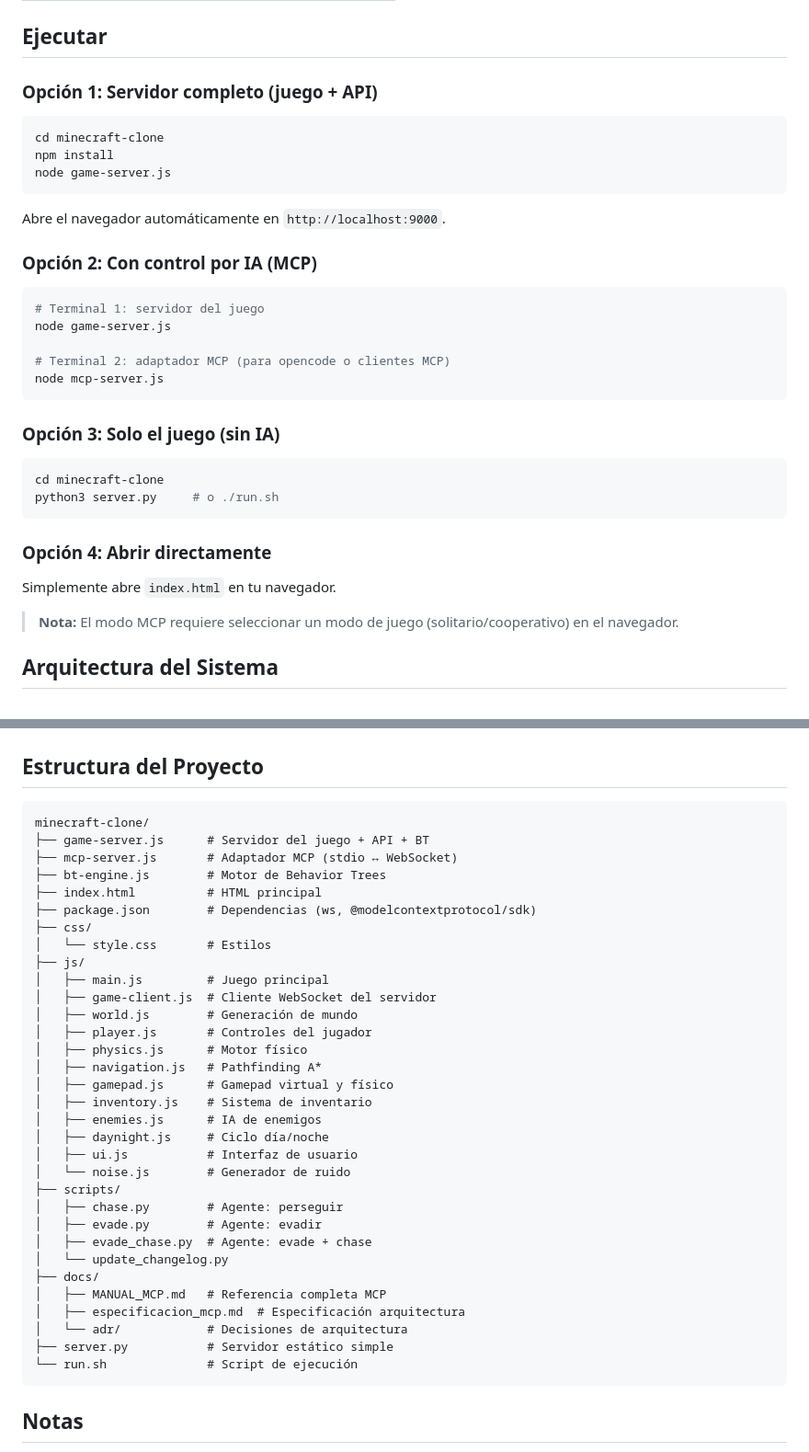
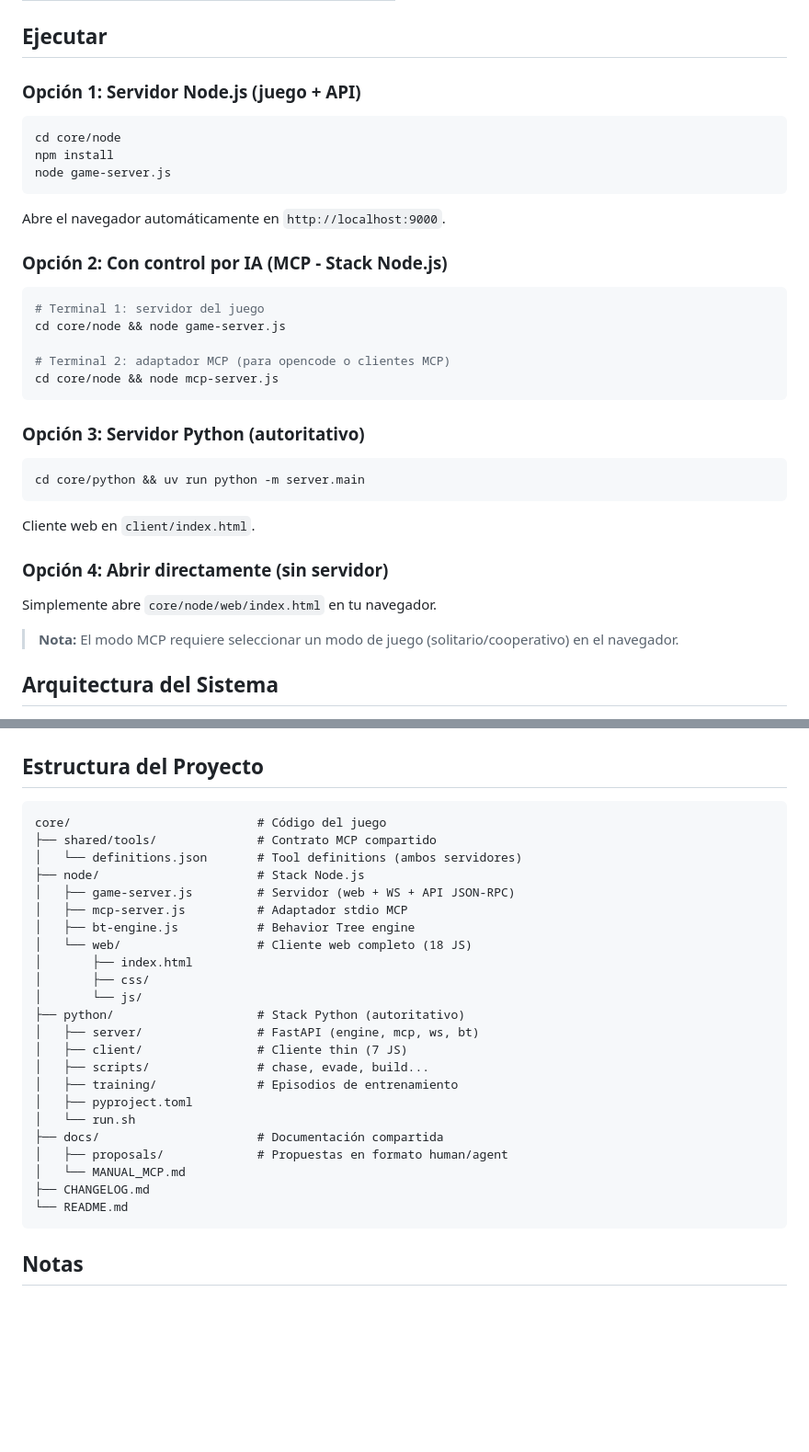
Before and after one commit to jlmarting/VoxelQuest, a Markdown page: README.md, 2 parts joined by grey strips. Shown at 92% size. GitHub-like rendering; blank space fills up the shorter version.

Commit message:
docs: actualizar referencias en README.md, CHANGELOG.md y opencode.json
- README.md: rutas de minecraft-clone/ → core/
- CHANGELOG.md: entrada de refactorización
- opencode.json: cwd corregido a core/node, mcp-bridge → mcp-server

````diff
--- a/README.md
+++ b/README.md
@@ -50,31 +50,31 @@ control por IA y protocolo MCP (Model Context Protocol).
 
 ## Ejecutar
 
-### Opción 1: Servidor completo (juego + API)
+### Opción 1: Servidor Node.js (juego + API)
 ```bash
-cd minecraft-clone
+cd core/node
 npm install
 node game-server.js
 ```
 Abre el navegador automáticamente en `http://localhost:9000`.
 
-### Opción 2: Con control por IA (MCP)
+### Opción 2: Con control por IA (MCP - Stack Node.js)
 ```bash
 # Terminal 1: servidor del juego
-node game-server.js
+cd core/node && node game-server.js
 
 # Terminal 2: adaptador MCP (para opencode o clientes MCP)
-node mcp-server.js
+cd core/node && node mcp-server.js
 ```
 
-### Opción 3: Solo el juego (sin IA)
+### Opción 3: Servidor Python (autoritativo)
 ```bash
-cd minecraft-clone
-python3 server.py     # o ./run.sh
+cd core/python && uv run python -m server.main
 ```
+Cliente web en `client/index.html`.
 
-### Opción 4: Abrir directamente
-Simplemente abre `index.html` en tu navegador.
+### Opción 4: Abrir directamente (sin servidor)
+Simplemente abre `core/node/web/index.html` en tu navegador.
 
 > **Nota:** El modo MCP requiere seleccionar un modo de juego (solitario/cooperativo) en el navegador.
 
@@ -221,38 +221,29 @@ En `scripts/`:
 ## Estructura del Proyecto
 
 ```
-minecraft-clone/
-├── game-server.js      # Servidor del juego + API + BT
-├── mcp-server.js       # Adaptador MCP (stdio ↔ WebSocket)
-├── bt-engine.js        # Motor de Behavior Trees
-├── index.html          # HTML principal
-├── package.json        # Dependencias (ws, @modelcontextprotocol/sdk)
-├── css/
-│   └── style.css       # Estilos
-├── js/
-│   ├── main.js         # Juego principal
-│   ├── game-client.js  # Cliente WebSocket del servidor
-│   ├── world.js        # Generación de mundo
-│   ├── player.js       # Controles del jugador
-│   ├── physics.js      # Motor físico
-│   ├── navigation.js   # Pathfinding A*
-│   ├── gamepad.js      # Gamepad virtual y físico
-│   ├── inventory.js    # Sistema de inventario
-│   ├── enemies.js      # IA de enemigos
-│   ├── daynight.js     # Ciclo día/noche
-│   ├── ui.js           # Interfaz de usuario
-│   └── noise.js        # Generador de ruido
-├── scripts/
-│   ├── chase.py        # Agente: perseguir
-│   ├── evade.py        # Agente: evadir
-│   ├── evade_chase.py  # Agente: evade + chase
-│   └── update_changelog.py
-├── docs/
-│   ├── MANUAL_MCP.md   # Referencia completa MCP
-│   ├── especificacion_mcp.md  # Especificación arquitectura
-│   └── adr/            # Decisiones de arquitectura
-├── server.py           # Servidor estático simple
-└── run.sh              # Script de ejecución
+core/                          # Código del juego
+├── shared/tools/              # Contrato MCP compartido
+│   └── definitions.json       # Tool definitions (ambos servidores)
+├── node/                      # Stack Node.js
+│   ├── game-server.js         # Servidor (web + WS + API JSON-RPC)
+│   ├── mcp-server.js          # Adaptador stdio MCP
+│   ├── bt-engine.js           # Behavior Tree engine
+│   └── web/                   # Cliente web completo (18 JS)
+│       ├── index.html
+│       ├── css/
+│       └── js/
+├── python/                    # Stack Python (autoritativo)
+│   ├── server/                # FastAPI (engine, mcp, ws, bt)
+│   ├── client/                # Cliente thin (7 JS)
+│   ├── scripts/               # chase, evade, build...
+│   ├── training/              # Episodios de entrenamiento
+│   ├── pyproject.toml
+│   └── run.sh
+├── docs/                      # Documentación compartida
+│   ├── proposals/             # Propuestas en formato human/agent
+│   └── MANUAL_MCP.md
+├── CHANGELOG.md
+└── README.md
 ```
 
 ## Notas
````
Also changed, not shown: CHANGELOG.md (+9 -0 lines).
